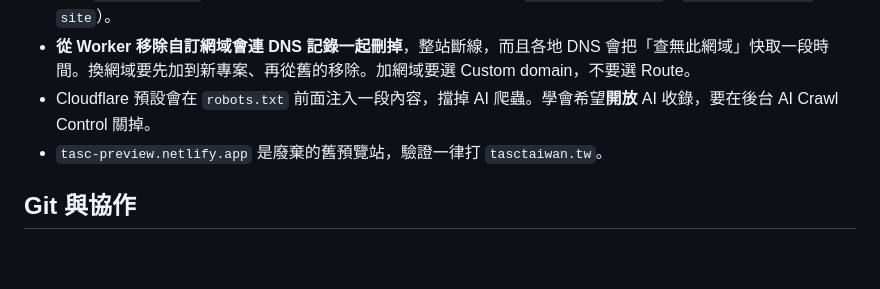
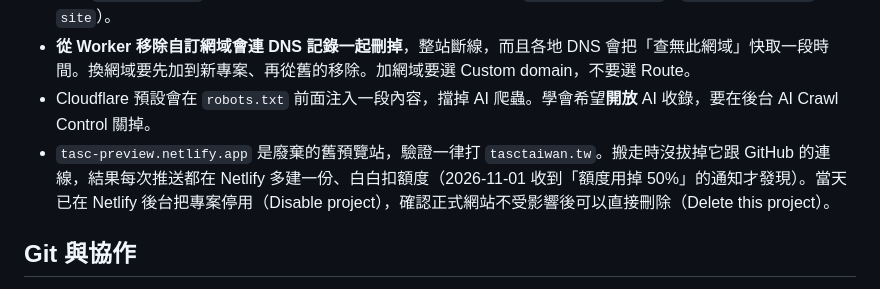
Before and after one commit to ntnuchinese1024-code/tasc-website, a Markdown page: docs/開發決策與踩坑紀錄.md, the part around the change. Drawn GitHub-style; blank space fills up the shorter version.

Commit message:
文件：記錄 Netlify 舊預覽站已停用（它一直跟著推送重建、白扣額度）

```diff
--- a/docs/開發決策與踩坑紀錄.md
+++ b/docs/開發決策與踩坑紀錄.md
@@ -28,7 +28,7 @@
 - 網域 `tasctaiwan.tw` 在 Gandi 購買，DNS 在 Cloudflare。主網址 `www.tasctaiwan.tw`（`astro.config.mjs` 的 `site`）。
 - **從 Worker 移除自訂網域會連 DNS 記錄一起刪掉**，整站斷線，而且各地 DNS 會把「查無此網域」快取一段時間。換網域要先加到新專案、再從舊的移除。加網域要選 Custom domain，不要選 Route。
 - Cloudflare 預設會在 `robots.txt` 前面注入一段內容，擋掉 AI 爬蟲。學會希望**開放** AI 收錄，要在後台 AI Crawl Control 關掉。
-- `tasc-preview.netlify.app` 是廢棄的舊預覽站，驗證一律打 `tasctaiwan.tw`。
+- `tasc-preview.netlify.app` 是廢棄的舊預覽站，驗證一律打 `tasctaiwan.tw`。搬走時沒拔掉它跟 GitHub 的連線，結果每次推送都在 Netlify 多建一份、白白扣額度（2026-11-01 收到「額度用掉 50%」的通知才發現）。當天已在 Netlify 後台把專案停用（Disable project），確認正式網站不受影響後可以直接刪除（Delete this project）。
 
 ## Git 與協作
 
```
Also changed, not shown: docs/維護手冊.md (+1 -1 lines).
